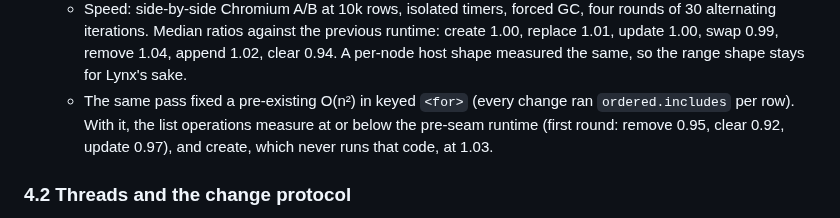
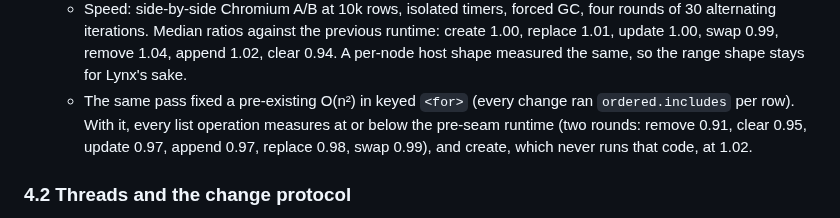
Before and after one commit to fabrice8/lips, a Markdown page: design/lynx-binding.md, the part around the change. GitHub-like rendering.

Commit message:
docs(l0): second measurement round for the keyed-for fix
Co-Authored-By: Claude Opus 5.5 <noreply@anthropic.com>
Claude-Session: https://claude.ai/code/session_012WfDpaAzHQWNb8xTP127zd

```diff
--- a/design/lynx-binding.md
+++ b/design/lynx-binding.md
@@ -235,10 +235,10 @@ even if the Lynx work stops.
     remove 1.04, append 1.02, clear 0.94. A per-node host shape measured
     the same, so the range shape stays for Lynx's sake.
   - The same pass fixed a pre-existing O(n²) in keyed `<for>` (every
-    change ran `ordered.includes` per row). With it, the list operations
-    measure at or below the pre-seam runtime (first round: remove 0.95,
-    clear 0.92, update 0.97), and create, which never runs that code, at
-    1.03.
+    change ran `ordered.includes` per row). With it, every list operation
+    measures at or below the pre-seam runtime (two rounds: remove 0.91,
+    clear 0.95, update 0.97, append 0.97, replace 0.98, swap 0.99), and
+    create, which never runs that code, at 1.02.
 
 ### 4.2 Threads and the change protocol
 
```
Also changed, not shown: CHANGELOG.md (+4 -4 lines).
